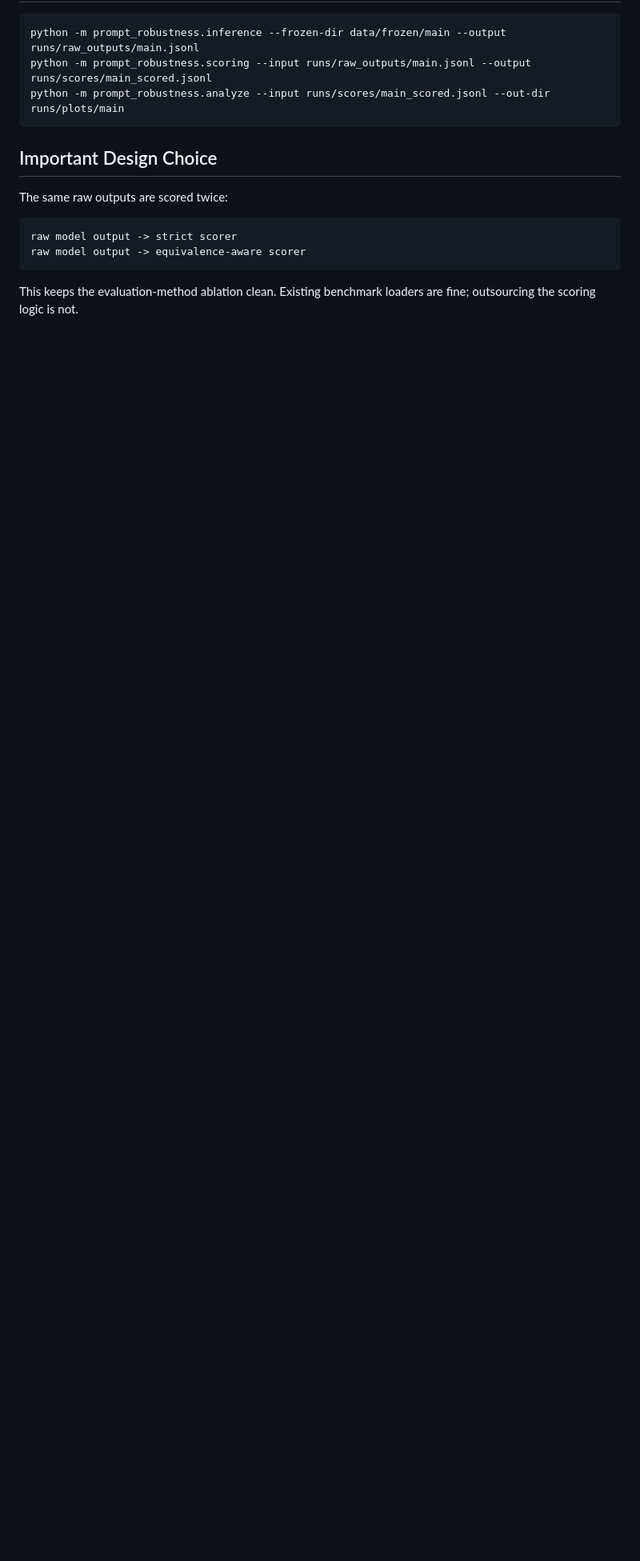
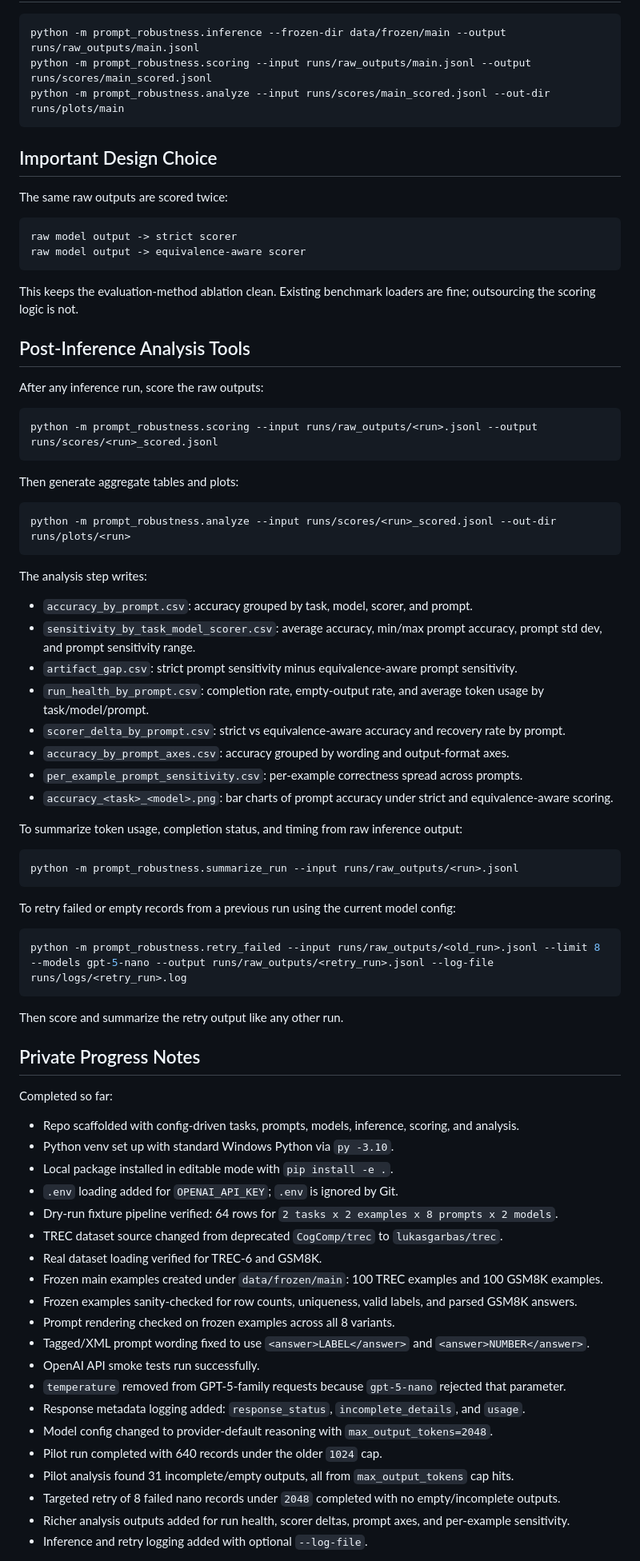
Before and after one commit to allenMa1/LLM-Prompt-Format-Robustness, a Markdown page: README.md, the part around one of its changes. Shown at 80% size. Rendered like a GitHub page; blank space fills up the shorter version.

Commit message:
Make README more comprehensive

````diff
--- a/README.md
+++ b/README.md
@@ -120,3 +120,68 @@ raw model output -> equivalence-aware scorer
 ```
 
 This keeps the evaluation-method ablation clean. Existing benchmark loaders are fine; outsourcing the scoring logic is not.
+
+## Post-Inference Analysis Tools
+
+After any inference run, score the raw outputs:
+
+```powershell
+python -m prompt_robustness.scoring --input runs/raw_outputs/<run>.jsonl --output runs/scores/<run>_scored.jsonl
+```
+
+Then generate aggregate tables and plots:
+
+```powershell
+python -m prompt_robustness.analyze --input runs/scores/<run>_scored.jsonl --out-dir runs/plots/<run>
+```
+
+The analysis step writes:
+
+- `accuracy_by_prompt.csv`: accuracy grouped by task, model, scorer, and prompt.
+- `sensitivity_by_task_model_scorer.csv`: average accuracy, min/max prompt accuracy, prompt std dev, and prompt sensitivity range.
+- `artifact_gap.csv`: strict prompt sensitivity minus equivalence-aware prompt sensitivity.
+- `run_health_by_prompt.csv`: completion rate, empty-output rate, and average token usage by task/model/prompt.
+- `scorer_delta_by_prompt.csv`: strict vs equivalence-aware accuracy and recovery rate by prompt.
+- `accuracy_by_prompt_axes.csv`: accuracy grouped by wording and output-format axes.
+- `per_example_prompt_sensitivity.csv`: per-example correctness spread across prompts.
+- `accuracy_<task>_<model>.png`: bar charts of prompt accuracy under strict and equivalence-aware scoring.
+
+To summarize token usage, completion status, and timing from raw inference output:
+
+```powershell
+python -m prompt_robustness.summarize_run --input runs/raw_outputs/<run>.jsonl
+```
+
+To retry failed or empty records from a previous run using the current model config:
+
+```powershell
+python -m prompt_robustness.retry_failed --input runs/raw_outputs/<old_run>.jsonl --limit 8 --models gpt-5-nano --output runs/raw_outputs/<retry_run>.jsonl --log-file runs/logs/<retry_run>.log
+```
+
+Then score and summarize the retry output like any other run.
+
+## Private Progress Notes
+
+Completed so far:
+
+- Repo scaffolded with config-driven tasks, prompts, models, inference, scoring, and analysis.
+- Python venv set up with standard Windows Python via `py -3.10`.
+- Local package installed in editable mode with `pip install -e .`.
+- `.env` loading added for `OPENAI_API_KEY`; `.env` is ignored by Git.
+- Dry-run fixture pipeline verified: 64 rows for `2 tasks x 2 examples x 8 prompts x 2 models`.
+- TREC dataset source changed from deprecated `CogComp/trec` to `lukasgarbas/trec`.
+- Real dataset loading verified for TREC-6 and GSM8K.
+- Frozen main examples created under `data/frozen/main`: 100 TREC examples and 100 GSM8K examples.
+- Frozen examples sanity-checked for row counts, uniqueness, valid labels, and parsed GSM8K answers.
+- Prompt rendering checked on frozen examples across all 8 variants.
+- Tagged/XML prompt wording fixed to use `<answer>LABEL</answer>` and `<answer>NUMBER</answer>`.
+- OpenAI API smoke tests run successfully.
+- `temperature` removed from GPT-5-family requests because `gpt-5-nano` rejected that parameter.
+- Response metadata logging added: `response_status`, `incomplete_details`, and `usage`.
+- Model config changed to provider-default reasoning with `max_output_tokens=2048`.
+- Pilot run completed with 640 records under the older `1024` cap.
+- Pilot analysis found 31 incomplete/empty outputs, all from `max_output_tokens` cap hits.
+- Targeted retry of 8 failed nano records under `2048` completed with no empty/incomplete outputs.
+- Richer analysis outputs added for run health, scorer deltas, prompt axes, and per-example sensitivity.
+- Inference and retry logging added with optional `--log-file`.
+
````
Also changed, not shown: other parts of README.md (+34 -0 lines).
